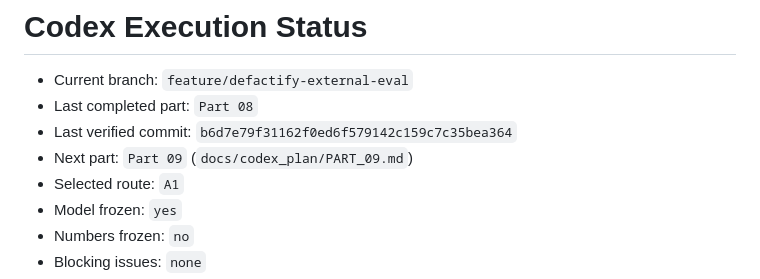
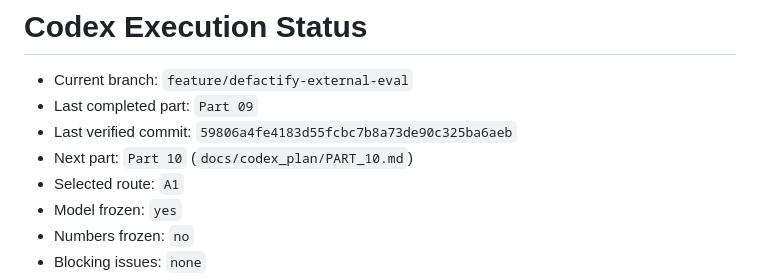
Before and after one commit to astrid403/RobustAIGCDetection_baseline, a Markdown page: docs/codex_plan/STATUS.md, the part around one of its changes. Rendered like a GitHub page.

```diff
--- a/docs/codex_plan/STATUS.md
+++ b/docs/codex_plan/STATUS.md
@@ -1,9 +1,9 @@
 # Codex Execution Status
 
 - Current branch: `feature/defactify-external-eval`
-- Last completed part: `Part 08`
-- Last verified commit: `b6d7e79f31162f0ed6f579142c159c7c35bea364`
-- Next part: `Part 09` (`docs/codex_plan/PART_09.md`)
+- Last completed part: `Part 09`
+- Last verified commit: `59806a4fe4183d55fcbc7b8a73de90c325ba6aeb`
+- Next part: `Part 10` (`docs/codex_plan/PART_10.md`)
 - Selected route: `A1`
 - Model frozen: `yes`
 - Numbers frozen: `no`
```
Also changed, not shown: other parts of docs/codex_plan/STATUS.md (+73 -5 lines).
